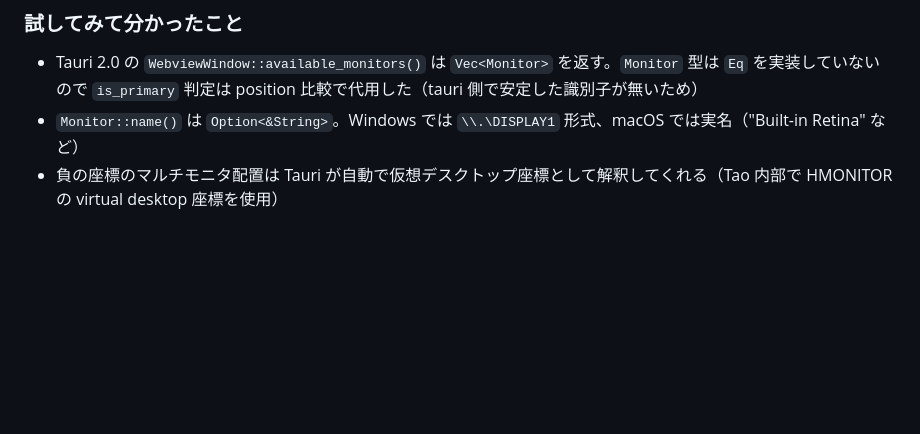
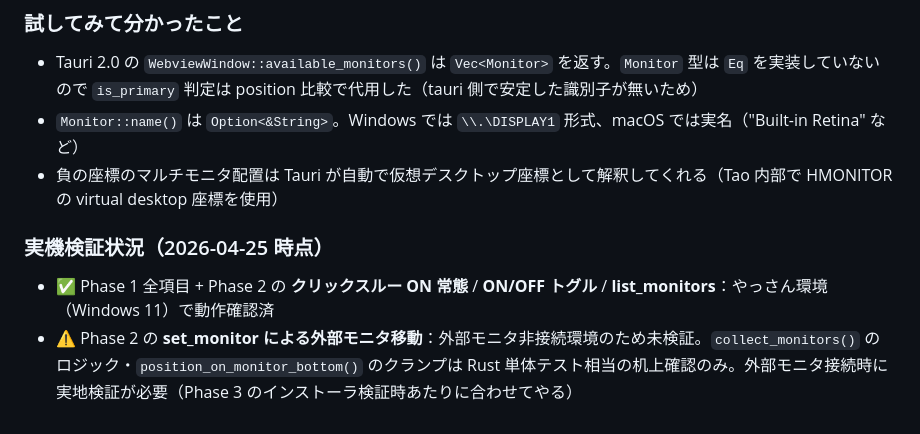
Before and after one commit to bayashievolution/dictation-overlay, a Markdown page: PROJECT_DESIGN.md, the part around the change. Drawn GitHub-style; blank space fills up the shorter version.

Commit message:
PROJECT_DESIGN: Phase 2 実機検証状況を記録（set_monitor は未検証）

```diff
--- a/PROJECT_DESIGN.md
+++ b/PROJECT_DESIGN.md
@@ -214,3 +214,7 @@ dictation-beta（Chrome 拡張）の字幕機能を、**OS レベルの透過・
 - Tauri 2.0 の `WebviewWindow::available_monitors()` は `Vec<Monitor>` を返す。`Monitor` 型は `Eq` を実装していないので `is_primary` 判定は position 比較で代用した（tauri 側で安定した識別子が無いため）
 - `Monitor::name()` は `Option<&String>`。Windows では `\\.\DISPLAY1` 形式、macOS では実名（"Built-in Retina" など）
 - 負の座標のマルチモニタ配置は Tauri が自動で仮想デスクトップ座標として解釈してくれる（Tao 内部で HMONITOR の virtual desktop 座標を使用）
+
+### 実機検証状況（2026-04-25 時点）
+- ✅ Phase 1 全項目 + Phase 2 の **クリックスルー ON 常態** / **ON/OFF トグル** / **list_monitors**：やっさん環境（Windows 11）で動作確認済
+- ⚠️ Phase 2 の **set_monitor による外部モニタ移動**：外部モニタ非接続環境のため未検証。`collect_monitors()` のロジック・`position_on_monitor_bottom()` のクランプは Rust 単体テスト相当の机上確認のみ。外部モニタ接続時に実地検証が必要（Phase 3 のインストーラ検証時あたりに合わせてやる）
```
